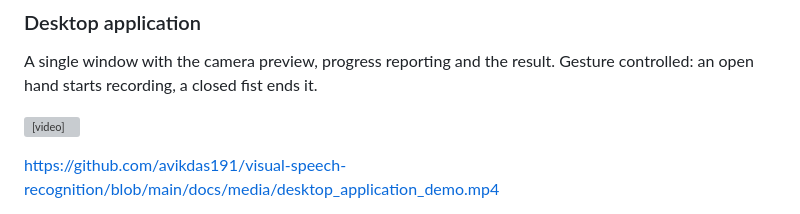
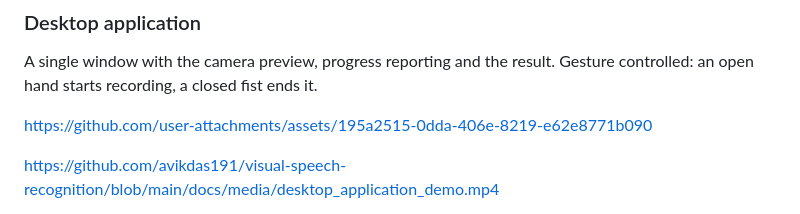
Before and after one commit to avikdas191/visual-speech-recognition, a Markdown page: README.md, the part around the change. Rendered like a GitHub page; grey boxes are pictures that could not be loaded.

```diff
--- a/README.md
+++ b/README.md
@@ -158,7 +158,11 @@ Two are included, and the difference between them is deliberate.
 A single window with the camera preview, progress reporting and the result.
 Gesture controlled: an open hand starts recording, a closed fist ends it.
 
-<video src="docs/media/desktop_application_demo.mp4" controls width="600"></video>
+
+
+https://github.com/user-attachments/assets/195a2515-0dda-406e-8219-e62e8771b090
+
+
 
 https://github.com/avikdas191/visual-speech-recognition/blob/main/docs/media/desktop_application_demo.mp4
 
```
